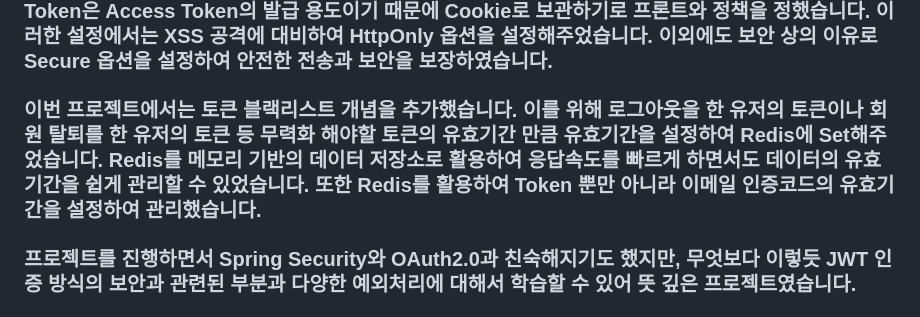
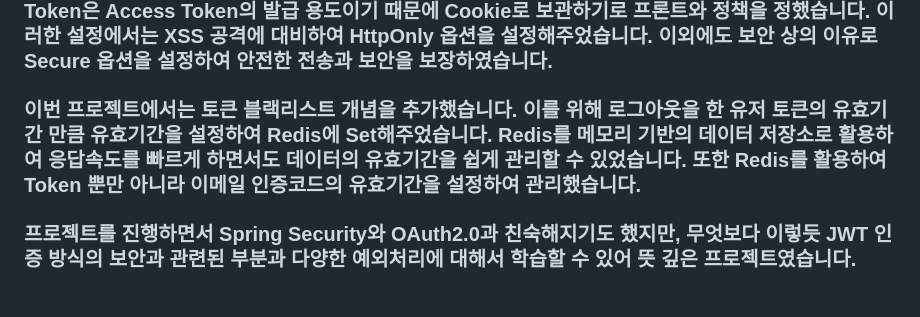
Before and after one commit to dayoungee/portfolio, a Markdown page: src/project/4.md, the part around the change. Drawn GitHub-style.

Commit message:
chore: 프로젝트 수정

```diff
--- a/src/project/4.md
+++ b/src/project/4.md
@@ -51,7 +51,7 @@ title: '4'
 
 ### 토큰 인증 방식에는 토큰 탈취 위험성을 고려하여 보안에 신경을 많이 써야 한다는 점도 깨달았습니다. 보안 상의 이유로 클라이언트에서는 토큰을 Local Storage가 아닌 Java Script 변수에 담아 사용하고 있습니다. 때문에 브라우저를 닫거나 새로고침하면 보관하고 있던 Access Token은 사라지게 됩니다. 이러한 상황을 고려하여 유효한 Refresh Token으로 Access Token을 발급하는 API를 작성했습니다. Refresh Token은 Access Token의 발급 용도이기 때문에 Cookie로 보관하기로 프론트와 정책을 정했습니다. 이러한 설정에서는 XSS 공격에 대비하여 HttpOnly 옵션을 설정해주었습니다. 이외에도 보안 상의 이유로 Secure 옵션을 설정하여 안전한 전송과 보안을 보장하였습니다.
 
-### 이번 프로젝트에서는 토큰 블랙리스트 개념을 추가했습니다. 이를 위해 로그아웃을 한 유저의 토큰이나 회원 탈퇴를 한 유저의 토큰 등 무력화 해야할 토큰의 유효기간 만큼 유효기간을 설정하여 Redis에 Set해주었습니다. Redis를 메모리 기반의 데이터 저장소로 활용하여 응답속도를 빠르게 하면서도 데이터의 유효기간을 쉽게 관리할 수 있었습니다. 또한 Redis를 활용하여 Token 뿐만 아니라 이메일 인증코드의 유효기간을 설정하여 관리했습니다.
+### 이번 프로젝트에서는 토큰 블랙리스트 개념을 추가했습니다. 이를 위해 로그아웃을 한 유저 토큰의 유효기간 만큼 유효기간을 설정하여 Redis에 Set해주었습니다. Redis를 메모리 기반의 데이터 저장소로 활용하여 응답속도를 빠르게 하면서도 데이터의 유효기간을 쉽게 관리할 수 있었습니다. 또한 Redis를 활용하여 Token 뿐만 아니라 이메일 인증코드의 유효기간을 설정하여 관리했습니다.
 
 ### 프로젝트를 진행하면서 Spring Security와 OAuth2.0과 친숙해지기도 했지만, 무엇보다 이렇듯 JWT 인증 방식의 보안과 관련된 부분과 다양한 예외처리에 대해서 학습할 수 있어 뜻 깊은 프로젝트였습니다.
 
```
